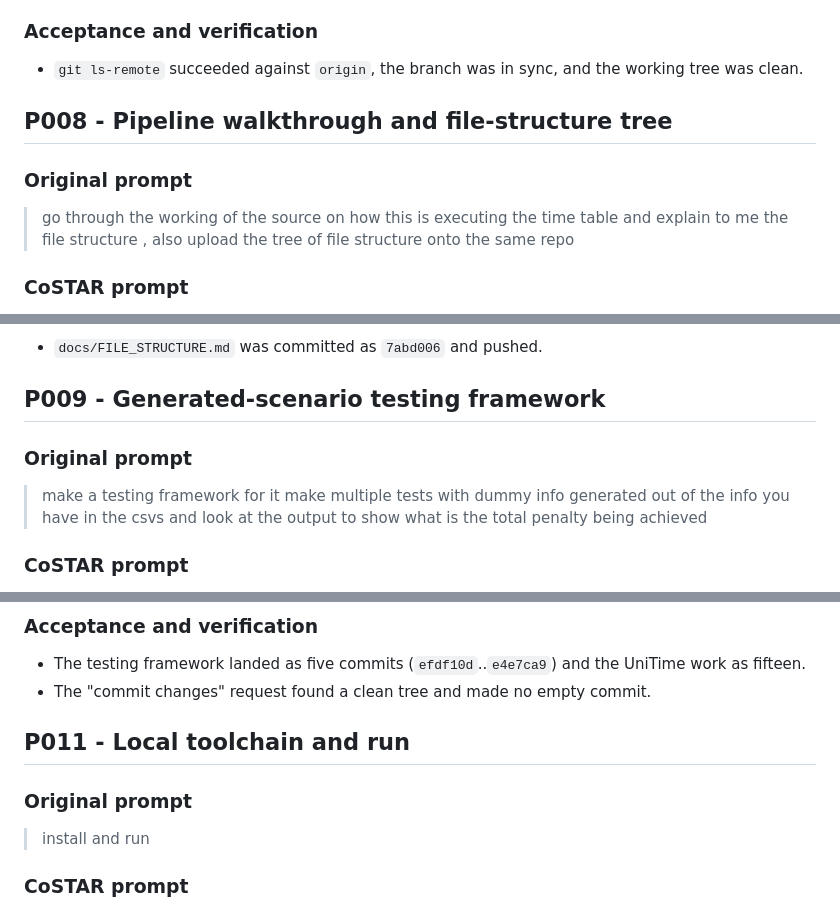
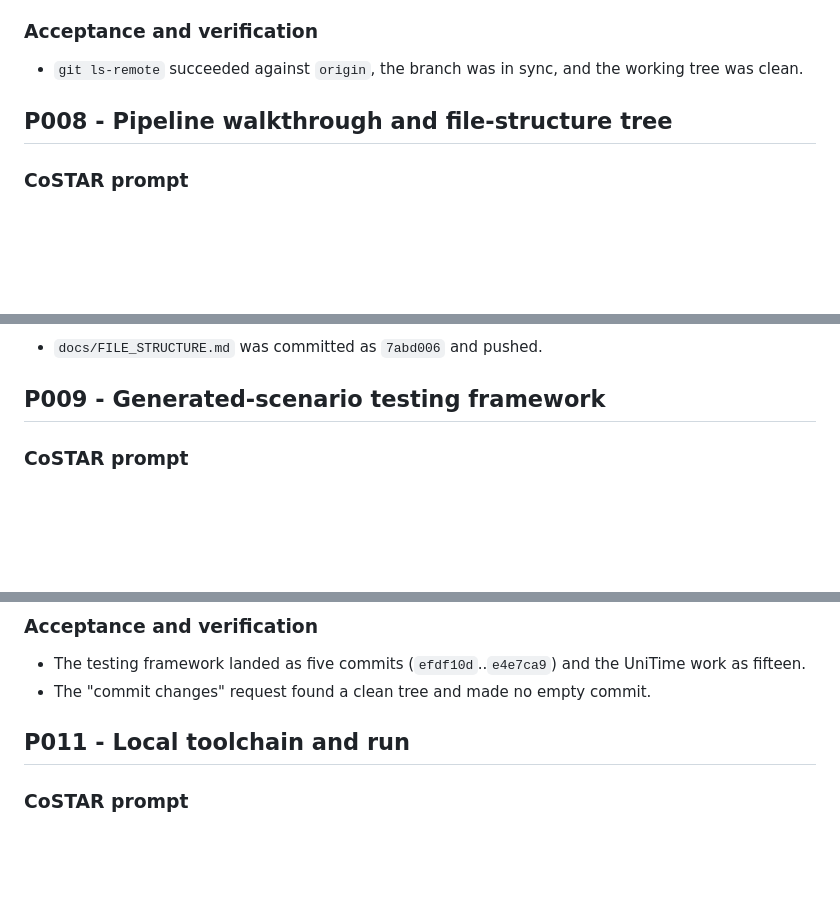
Before and after one commit to lazarsalt1441/CS5013-PROJECT, a Markdown page: prompts/PROMPT_LOG.md, 3 parts joined by grey strips. Drawn GitHub-style; blank space fills up the shorter version.

```diff
--- a/prompts/PROMPT_LOG.md
+++ b/prompts/PROMPT_LOG.md
@@ -333,10 +323,6 @@ Added at review:
 
 ## P008 - Pipeline walkthrough and file-structure tree
 
-### Original prompt
-
-> go through the working of the source on how this is executing the time table and explain to me the file structure , also upload the tree of file structure onto the same repo
-
 ### CoSTAR prompt
 
 **Context:** The v1 CP-SAT slotbook: parser, validator, solver, explanation builder, exporter, CLI and JavaFX.
@@ -368,10 +354,6 @@ Added at review:
 - `docs/FILE_STRUCTURE.md` was committed as `7abd006` and pushed.
 
 ## P009 - Generated-scenario testing framework
-
-### Original prompt
-
-> make a testing framework for it make multiple tests with dummy info generated out of the info you have in the csvs and look at the output to show what is the total penalty being achieved
 
 ### CoSTAR prompt
 
@@ -448,10 +424,6 @@ Added at review:
 
 ## P011 - Local toolchain and run
 
-### Original prompt
-
-> install and run
-
 ### CoSTAR prompt
 
 **Context:** Maven was not installed on the development machine; tests had been run with a temporary copy.
```
Also changed, not shown: other parts of prompts/PROMPT_LOG.md (+5 -35 lines).
